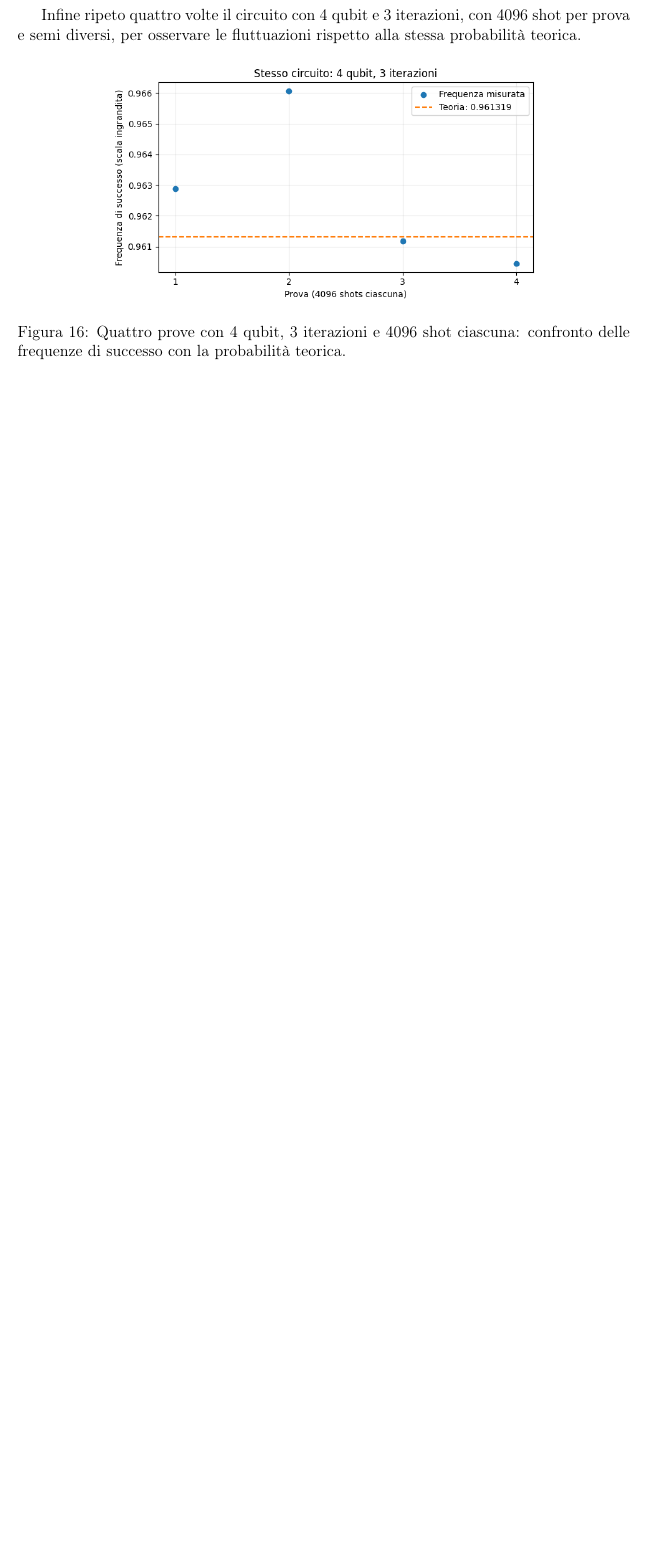
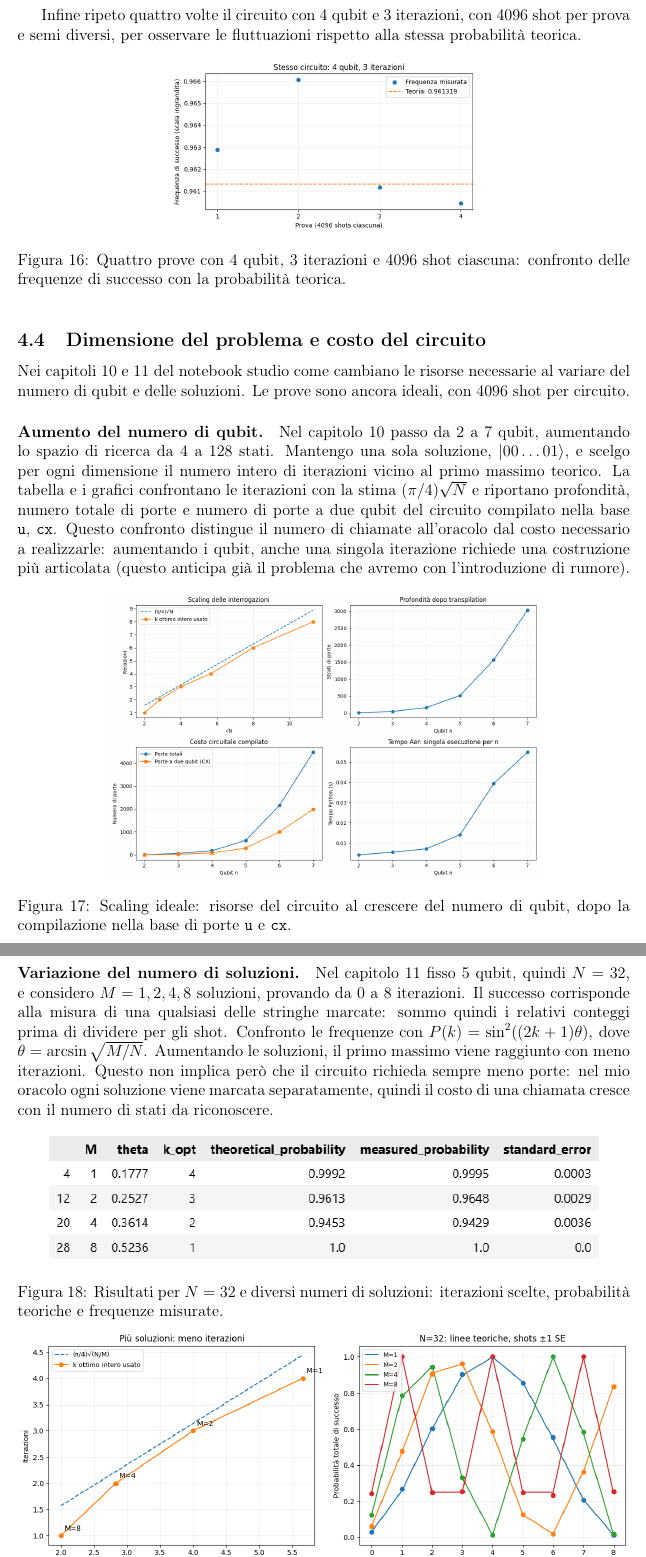
Before and after one commit to Pier2690/QuantumComputing, a LaTeX document (relazione_grover.tex): part of page 12 of 14 before the commit and two parts of pages 12 and 13 of 16 after it, the two joined at a grey line, cut so that both start at the same text, the shorter picture padded with empty space. Compiled offline with pdfLaTeX.

Commit message:
relazione grover

```diff
--- a/relazione_grover.tex
+++ b/relazione_grover.tex
@@ -552,8 +552,54 @@ rispetto alla stessa probabilit\`a teorica.
 
 \begin{figure}[!htbp]
     \centering
-    \includegraphics[width=0.7\textwidth]{9.3-4Qbit3Iterazioni.png}
+    \includegraphics[width=0.5\textwidth]{9.3-4Qbit3Iterazioni.png}
     \caption{Quattro prove con 4 qubit, 3 iterazioni e 4096 shot ciascuna:
     confronto delle frequenze di successo con la probabilit\`a teorica.}
     \label{fig:quattro-prove-ideali}
 \end{figure}
+
+\subsection{Dimensione del problema e costo del circuito}
+Nei capitoli 10 e 11 del notebook studio come cambiano le risorse
+necessarie al variare del numero di qubit e delle soluzioni.
+Le prove sono ancora ideali, con 4096 shot per circuito.
+
+\paragraph{Aumento del numero di qubit.}
+Nel capitolo 10 passo da 2 a 7 qubit, aumentando lo spazio di ricerca
+da 4 a 128 stati. Mantengo una sola soluzione, $|00\ldots01\rangle$,
+e scelgo per ogni dimensione il numero intero di iterazioni vicino
+al primo massimo teorico.
+La tabella e i grafici confrontano le iterazioni con la stima
+$(\pi/4)\sqrt{N}$ e riportano profondit\`a, numero totale di porte
+e numero di porte a due qubit del circuito compilato nella base
+\texttt{u}, \texttt{cx}.
+Questo confronto distingue il numero di chiamate all'oracolo dal costo
+necessario a realizzarle: aumentando i qubit, anche una singola
+iterazione richiede una costruzione pi\`u articolata (questo anticipa già il problema che avremo
+con l'introduzione di rumore).
+
+\begin{figure}[!htbp]
+    \centering
+    \includegraphics[width=0.7\textwidth]{10.CostoCircuito.png}
+    \caption{Scaling ideale: risorse del circuito al crescere del numero
+    di qubit, dopo la compilazione nella base di porte \texttt{u} e \texttt{cx}.}
+    \label{fig:costo-circuito}
+\end{figure}
+
+\paragraph{Variazione del numero di soluzioni.}
+Nel capitolo 11 fisso 5 qubit, quindi $N=32$, e considero
+$M=1,2,4,8$ soluzioni, provando da 0 a 8 iterazioni.
+Il successo corrisponde alla misura di una qualsiasi delle stringhe
+marcate: sommo quindi i relativi conteggi prima di dividere per gli shot.
+Confronto le frequenze con $P(k)=\sin^2((2k+1)\theta)$,
+dove $\theta=\arcsin\sqrt{M/N}$.
+Aumentando le soluzioni, il primo massimo viene raggiunto con meno
+iterazioni.
+Questo non implica per\`o che il circuito richieda sempre meno porte:
+nel mio oracolo ogni soluzione viene marcata separatamente, quindi
+il costo di una chiamata cresce con il numero di stati da riconoscere.
+
+\begin{figure}[!htbp]
+    \centering
+    \includegraphics[width=0.9\textwidth]{Multi1.png}
+    \caption{Risultati per $N=32$ e diversi numeri di soluzioni:
+    iterazioni scelte, probabilit\`a teoriche e frequenze misurate.}
```
Also changed, not shown: immagini/10.CostoCircuito.png (added), immagini/Multi1.png (added), immagini/Multi2.png (added), relazione_grover.pdf, relazione_grover.tex (19 more changed lines).
